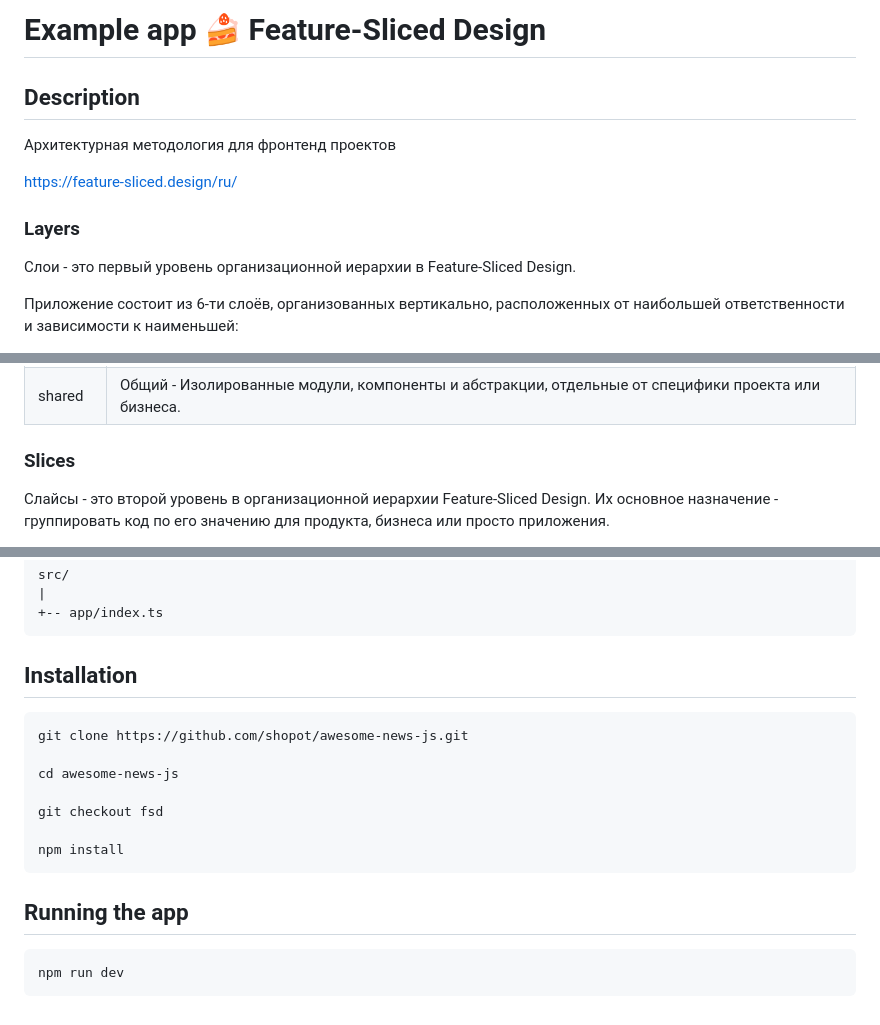
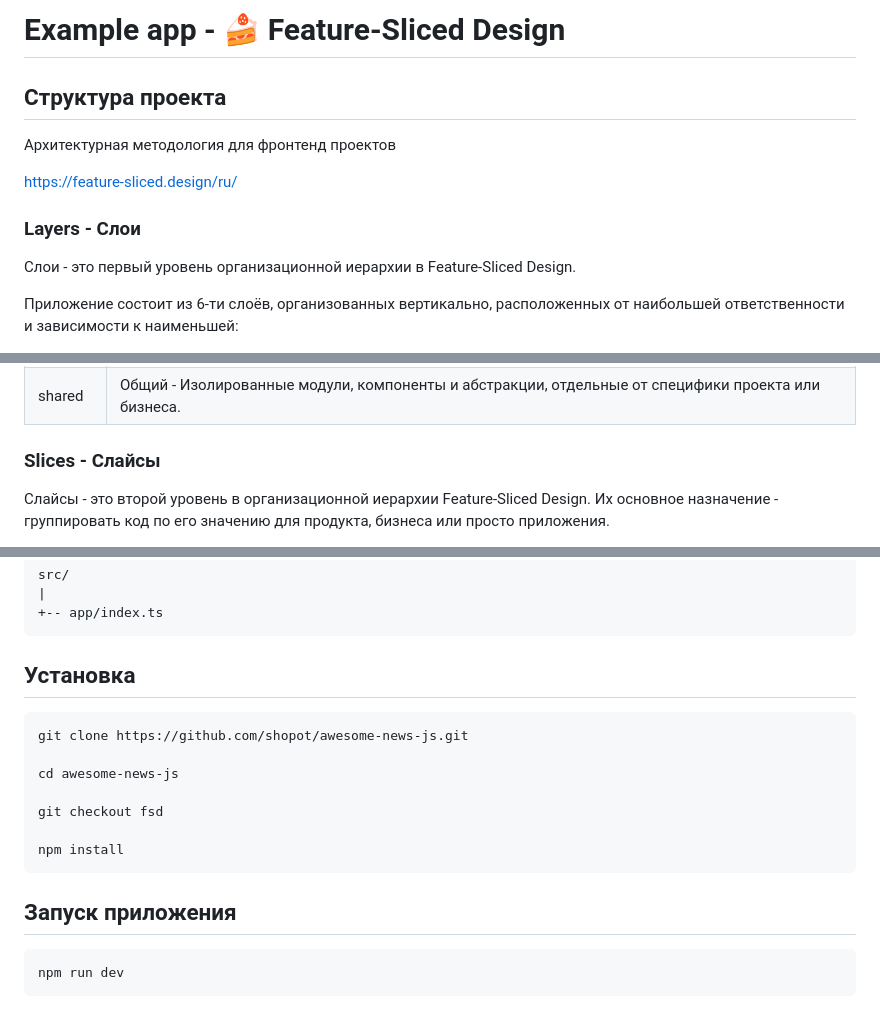
Before and after one commit to shopot/awesome-news-js, a Markdown page: README.md, 3 parts joined by grey strips. Rendered like a GitHub page.

Commit message:
docs: update info

`````diff
--- a/README.md
+++ b/README.md
@@ -1,12 +1,12 @@
-# Example app 🍰 Feature-Sliced Design
+# Example app - 🍰 Feature-Sliced Design
 
-## Description
+## Структура проекта
 
 Архитектурная методология для фронтенд проектов
 
 https://feature-sliced.design/ru/
 
-### Layers
+### Layers - Слои
 
 Слои - это первый уровень организационной иерархии в Feature-Sliced Design.
 
@@ -38,7 +38,7 @@ src/
 | entities | Сущности - Понятия из реального мира, которые вместе образуют суть проекта.                                                                             |
 | shared   | Общий - Изолированные модули, компоненты и абстракции, отдельные от специфики проекта или бизнеса.                                                      |
 
-### Slices
+### Slices - Слайсы
 
 Слайсы - это второй уровень в организационной иерархии Feature-Sliced Design. Их основное назначение - группировать код
 по его значению для продукта, бизнеса или просто приложения.
@@ -102,7 +102,7 @@ src/
 +-- app/index.ts
 ````
 
-## Installation
+## Установка
 
 ```shell
 git clone https://github.com/shopot/awesome-news-js.git
@@ -114,7 +114,7 @@ git checkout fsd
 npm install
 ```
 
-## Running the app
+## Запуск приложения
 
 ```shell
 npm run dev
`````
Also changed, not shown: other parts of README.md (+1 -1 lines).
